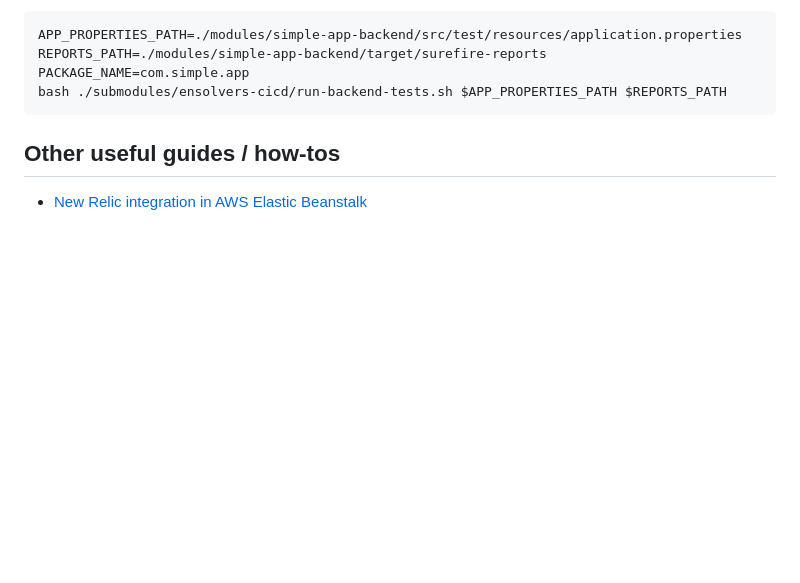
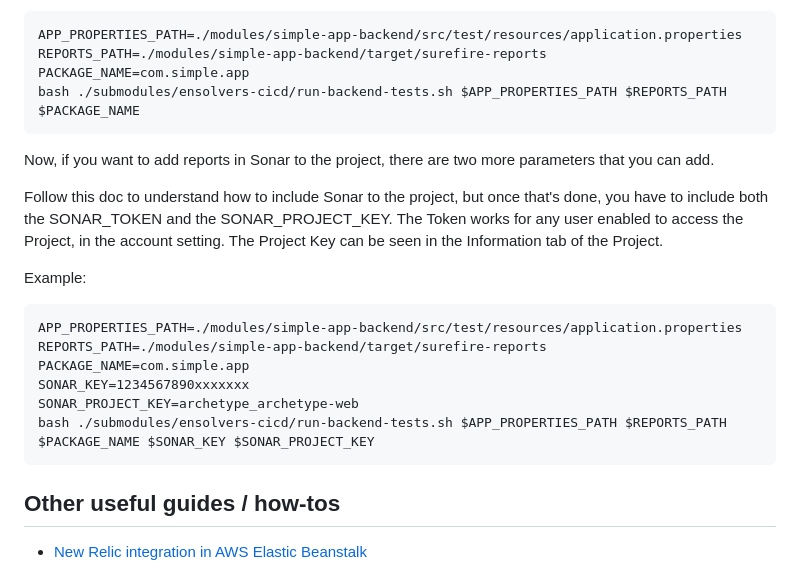
Before and after one commit to ensolvers/ensolvers-cicd, a Markdown page: README.md, the part around the change. GitHub-like rendering; blank space fills up the shorter version.

````diff
--- a/README.md
+++ b/README.md
@@ -138,7 +138,23 @@ Example:
 APP_PROPERTIES_PATH=./modules/simple-app-backend/src/test/resources/application.properties
 REPORTS_PATH=./modules/simple-app-backend/target/surefire-reports
 PACKAGE_NAME=com.simple.app
-bash ./submodules/ensolvers-cicd/run-backend-tests.sh $APP_PROPERTIES_PATH $REPORTS_PATH
+bash ./submodules/ensolvers-cicd/run-backend-tests.sh $APP_PROPERTIES_PATH $REPORTS_PATH $PACKAGE_NAME
+```
+
+Now, if you want to add reports in Sonar to the project, there are two more parameters that you can add.
+
+Follow this doc to understand how to include Sonar to the project, but once that's done, you have to include both the
+SONAR_TOKEN and the SONAR_PROJECT_KEY. The Token works for any user enabled to access the Project, in the account setting.
+The Project Key can be seen in the Information tab of the Project.
+
+Example:
+```
+APP_PROPERTIES_PATH=./modules/simple-app-backend/src/test/resources/application.properties
+REPORTS_PATH=./modules/simple-app-backend/target/surefire-reports
+PACKAGE_NAME=com.simple.app
+SONAR_KEY=1234567890xxxxxxx
+SONAR_PROJECT_KEY=archetype_archetype-web
+bash ./submodules/ensolvers-cicd/run-backend-tests.sh $APP_PROPERTIES_PATH $REPORTS_PATH $PACKAGE_NAME $SONAR_KEY $SONAR_PROJECT_KEY
 ```
 
 ## Other useful guides / how-tos
````
